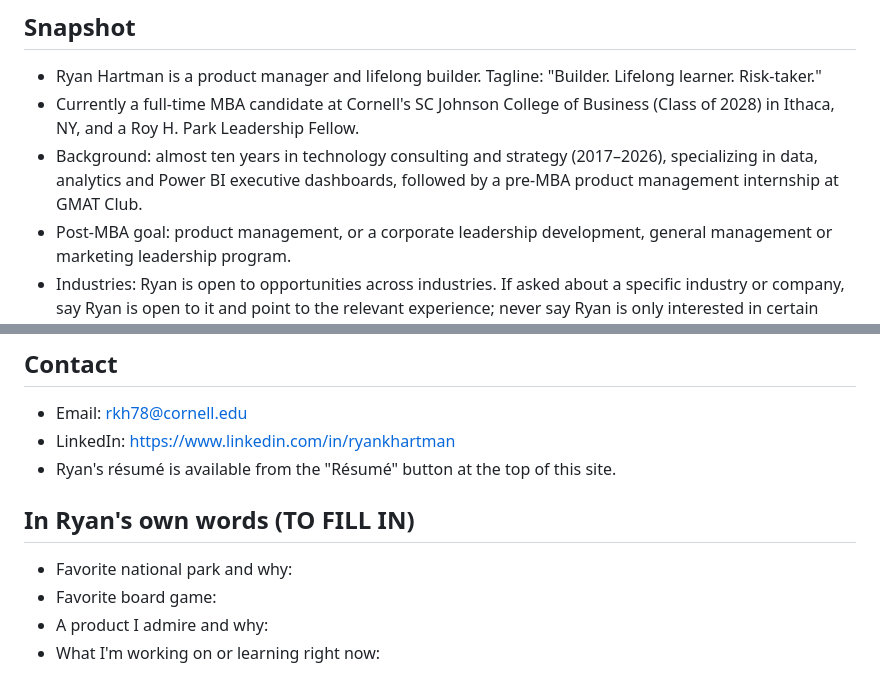
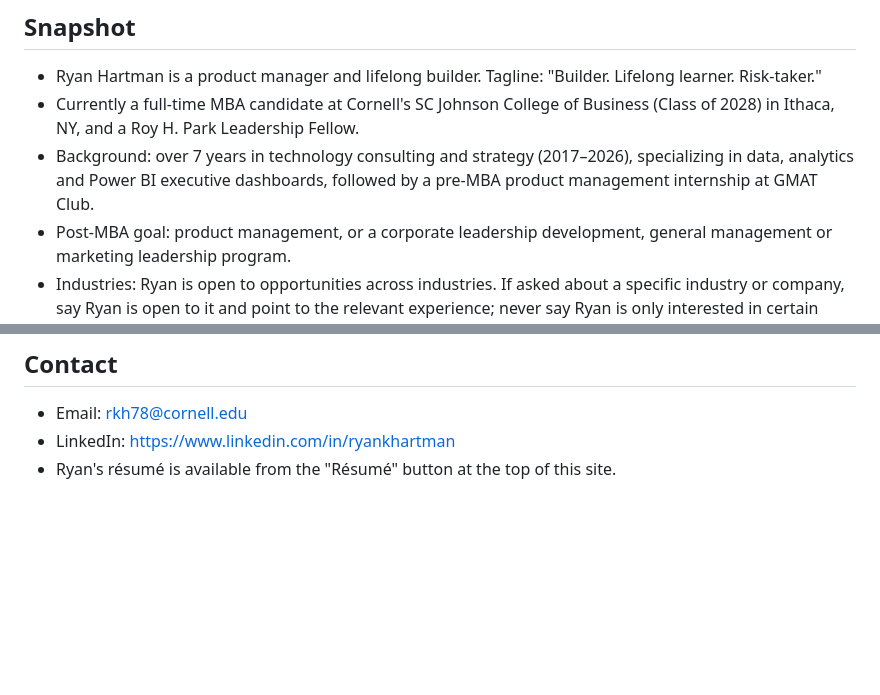
Before and after one commit to RyankHartman/KnightBot, a Markdown page: knowledge/ryan.md, 2 parts joined by grey strips. GitHub-like rendering; blank space fills up the shorter version.

Commit message:
Profile: update experience to over 7 years, remove unfinished section

```diff
--- a/knowledge/ryan.md
+++ b/knowledge/ryan.md
@@ -10,7 +10,7 @@ Sources: Ryan's portfolio site (ryan-builds-stories), his PM résumé, and his p
 
 - Ryan Hartman is a product manager and lifelong builder. Tagline: "Builder. Lifelong learner. Risk-taker."
 - Currently a full-time MBA candidate at Cornell's SC Johnson College of Business (Class of 2028) in Ithaca, NY, and a Roy H. Park Leadership Fellow.
-- Background: almost ten years in technology consulting and strategy (2017–2026), specializing in data, analytics and Power BI executive dashboards, followed by a pre-MBA product management internship at GMAT Club.
+- Background: over 7 years in technology consulting and strategy (2017–2026), specializing in data, analytics and Power BI executive dashboards, followed by a pre-MBA product management internship at GMAT Club.
 - Post-MBA goal: product management, or a corporate leadership development, general management or marketing leadership program.
 - Industries: Ryan is open to opportunities across industries. If asked about a specific industry or company, say Ryan is open to it and point to the relevant experience; never say Ryan is only interested in certain industries.
 - Looking for: teams solving real problems with data and AI, and a culture that lets builders build.
@@ -113,11 +113,3 @@ Sources: Ryan's portfolio site (ryan-builds-stories), his PM résumé, and his p
 - Email: rkh78@cornell.edu
 - LinkedIn: https://www.linkedin.com/in/ryankhartman
 - Ryan's résumé is available from the "Résumé" button at the top of this site.
-
-## In Ryan's own words (TO FILL IN)
-
-<!-- Replace or delete these prompts. Anything you leave as a prompt, Knight ignores. -->
-- Favorite national park and why:
-- Favorite board game:
-- A product I admire and why:
-- What I'm working on or learning right now:
```
